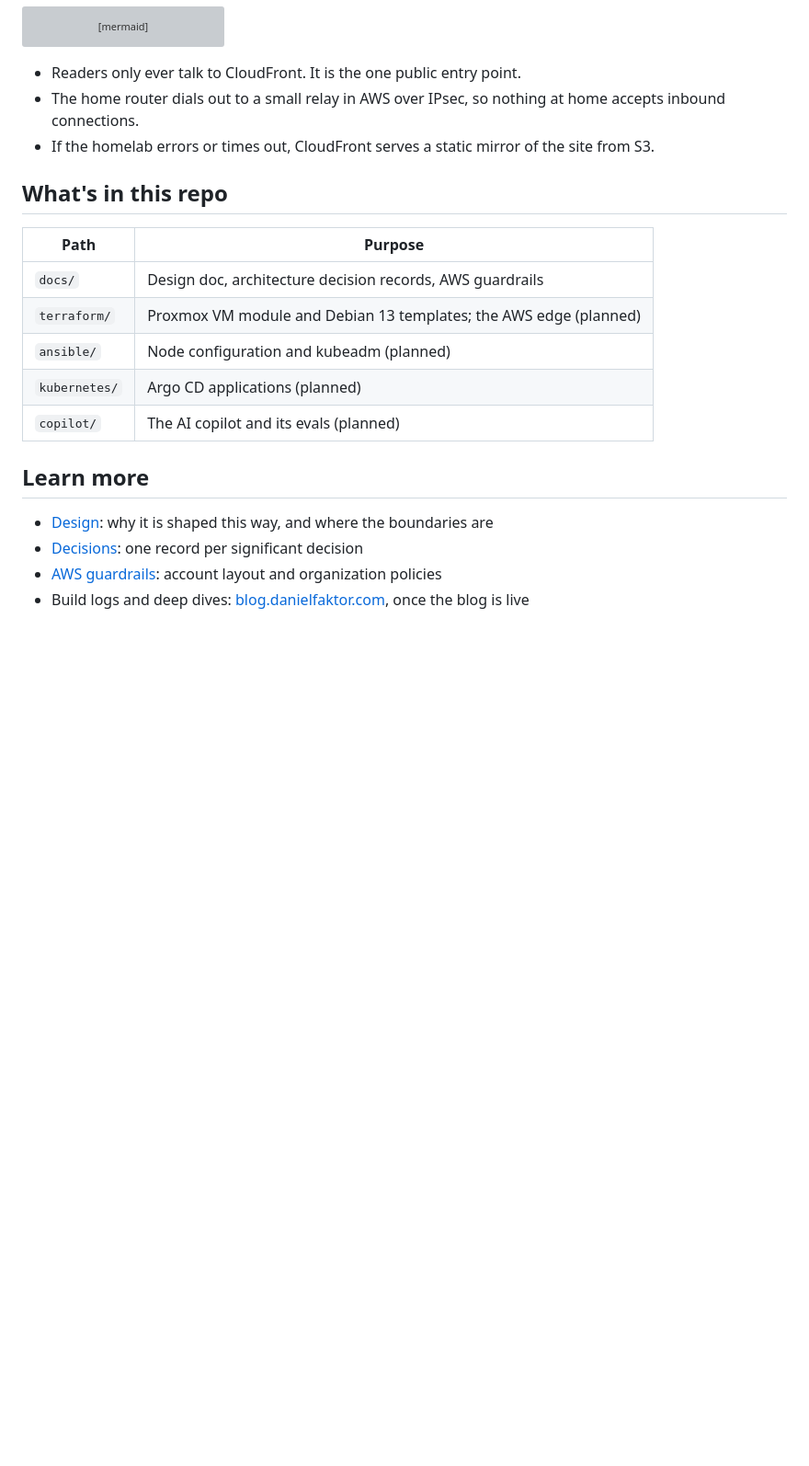
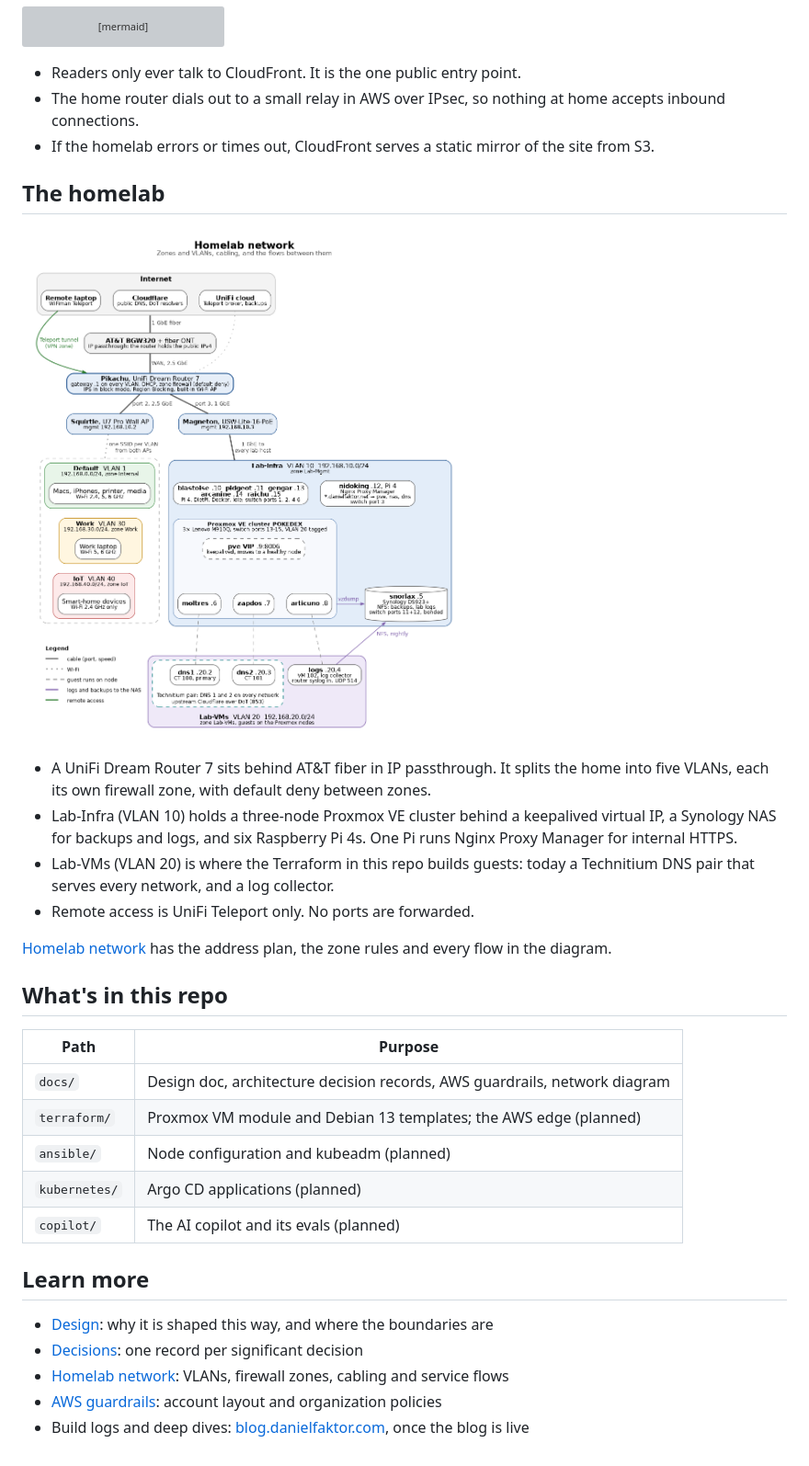
Before and after one commit to danielfaktor/lights-out-lab, a Markdown page: README.md, the part around the change. Shown at 92% size. Rendered like a GitHub page; pictures changed too: docs/diagrams/homelab-network.png (added); blank space fills up the shorter version; grey boxes are pictures that could not be loaded.

```diff
--- a/README.md
+++ b/README.md
@@ -22,11 +22,22 @@ flowchart LR
 - The home router dials out to a small relay in AWS over IPsec, so nothing at home accepts inbound connections.
 - If the homelab errors or times out, CloudFront serves a static mirror of the site from S3.
 
+## The homelab
+
+[![Homelab network: zones, VLANs, physical links and service flows](docs/diagrams/homelab-network.png)](docs/diagrams/homelab-network.md)
+
+- A UniFi Dream Router 7 sits behind AT&T fiber in IP passthrough. It splits the home into five VLANs, each its own firewall zone, with default deny between zones.
+- Lab-Infra (VLAN 10) holds a three-node Proxmox VE cluster behind a keepalived virtual IP, a Synology NAS for backups and logs, and six Raspberry Pi 4s. One Pi runs Nginx Proxy Manager for internal HTTPS.
+- Lab-VMs (VLAN 20) is where the Terraform in this repo builds guests: today a Technitium DNS pair that serves every network, and a log collector.
+- Remote access is UniFi Teleport only. No ports are forwarded.
+
+[Homelab network](docs/diagrams/homelab-network.md) has the address plan, the zone rules and every flow in the diagram.
+
 ## What's in this repo
 
 | Path | Purpose |
 | --- | --- |
-| `docs/` | Design doc, architecture decision records, AWS guardrails |
+| `docs/` | Design doc, architecture decision records, AWS guardrails, network diagram |
 | `terraform/` | Proxmox VM module and Debian 13 templates; the AWS edge (planned) |
 | `ansible/` | Node configuration and kubeadm (planned) |
 | `kubernetes/` | Argo CD applications (planned) |
@@ -36,5 +47,6 @@ flowchart LR
 
 - [Design](docs/design.md): why it is shaped this way, and where the boundaries are
 - [Decisions](docs/adr/): one record per significant decision
+- [Homelab network](docs/diagrams/homelab-network.md): VLANs, firewall zones, cabling and service flows
 - [AWS guardrails](docs/aws-guardrails.md): account layout and organization policies
 - Build logs and deep dives: [blog.danielfaktor.com](https://blog.danielfaktor.com), once the blog is live
```
Also changed, not shown: docs/diagrams/homelab-network.md (added, +34 -0 lines), 2 other files.
